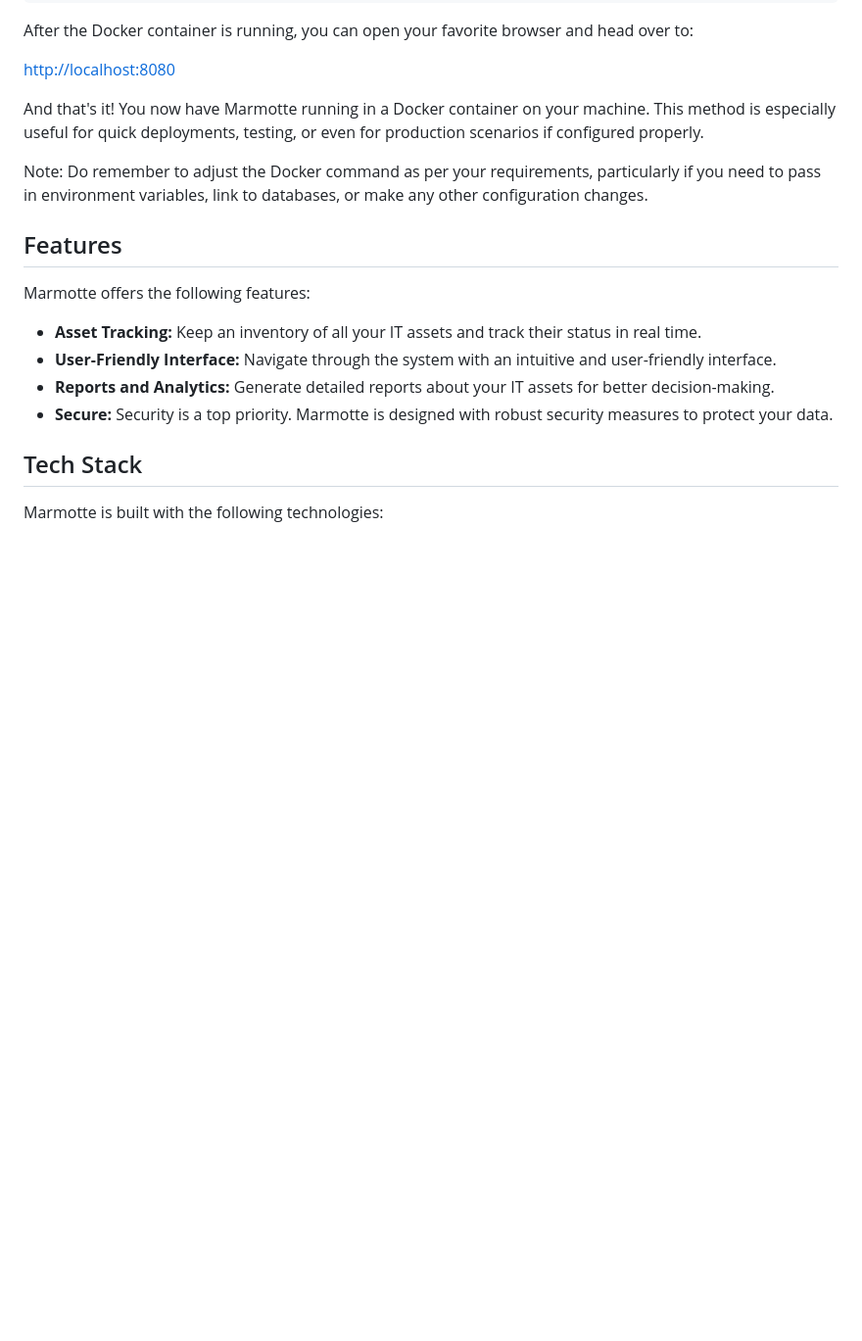
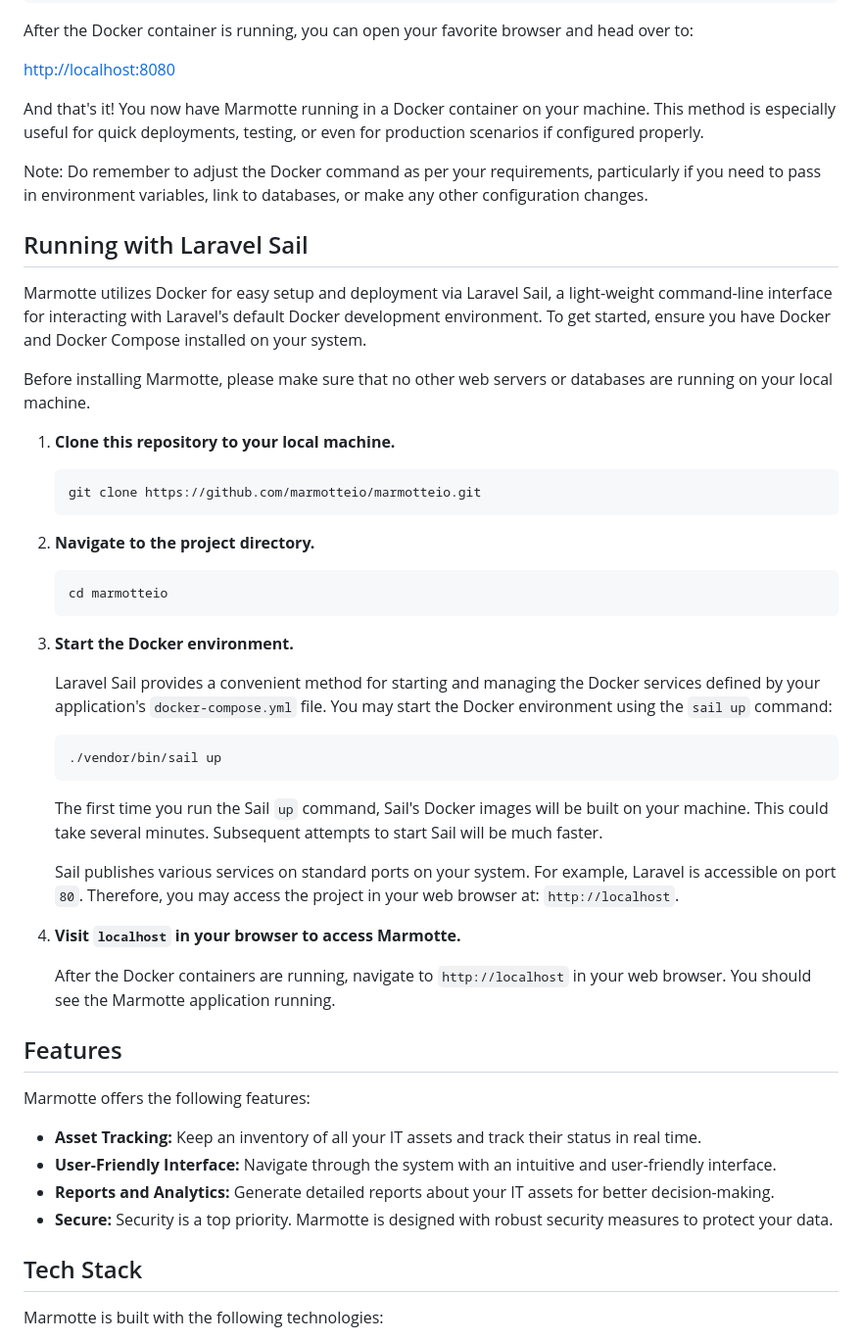
Before and after one commit to marmotteio/marmotteio, a Markdown page: README.md, the part around one of its changes. Shown at 98% size. Rendered like a GitHub page; blank space fills up the shorter version.

````diff
--- a/README.md
+++ b/README.md
@@ -39,6 +61,38 @@ And that's it! You now have Marmotte running in a Docker container on your machi
 
 Note: Do remember to adjust the Docker command as per your requirements, particularly if you need to pass in environment variables, link to databases, or make any other configuration changes.
 
+## Running with Laravel Sail
+
+Marmotte utilizes Docker for easy setup and deployment via Laravel Sail, a light-weight command-line interface for interacting with Laravel's default Docker development environment. To get started, ensure you have Docker and Docker Compose installed on your system.
+
+Before installing Marmotte, please make sure that no other web servers or databases are running on your local machine.
+
+1. **Clone this repository to your local machine.**
+    ```
+    git clone https://github.com/marmotteio/marmotteio.git
+    ```
+
+2. **Navigate to the project directory.**
+    ```
+    cd marmotteio
+    ```
+
+3. **Start the Docker environment.**
+
+    Laravel Sail provides a convenient method for starting and managing the Docker services defined by your application's `docker-compose.yml` file. You may start the Docker environment using the `sail up` command:
+
+    ```
+    ./vendor/bin/sail up
+    ```
+
+    The first time you run the Sail `up` command, Sail's Docker images will be built on your machine. This could take several minutes. Subsequent attempts to start Sail will be much faster.
+
+    Sail publishes various services on standard ports on your system. For example, Laravel is accessible on port `80`. Therefore, you may access the project in your web browser at: `http://localhost`.
+
+4. **Visit `localhost` in your browser to access Marmotte.**
+
+   After the Docker containers are running, navigate to `http://localhost` in your web browser. You should see the Marmotte application running.
+
 ## Features
 
 Marmotte offers the following features:
````
Also changed, not shown: other parts of README.md (+22 -33 lines).
